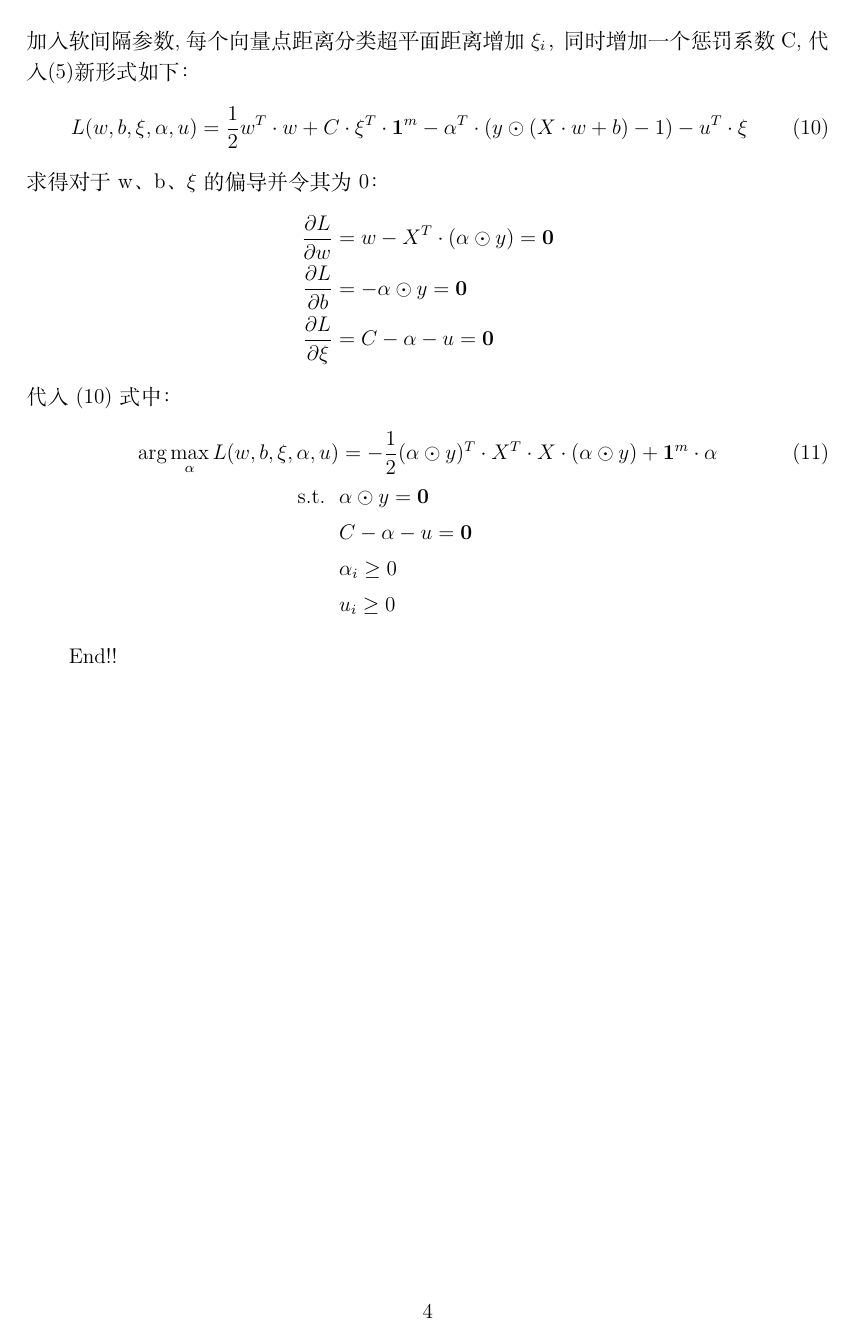
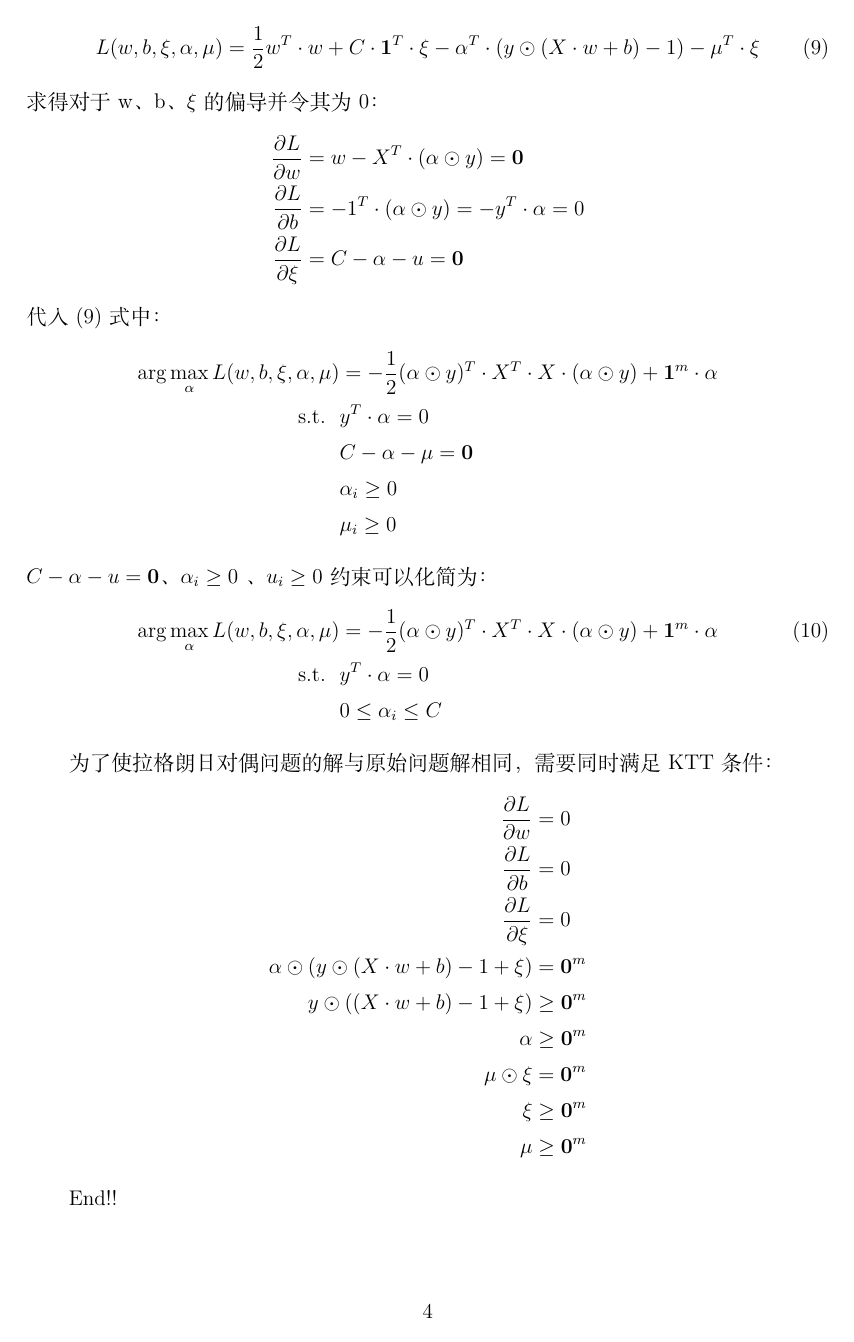
Before and after one commit to fanchy/ai, a LaTeX document (svm/mylatex.tex): page 6 of 6. The pictures show the PDF file svm/mylatex.pdf that the author committed with the source.

Commit message:
svm latex

```diff
--- a/svm/mylatex.tex
+++ b/svm/mylatex.tex
@@ -81,3 +86,5 @@ morekeywords={*,...}               % if you want to add more keywords to the set
+    f(x) = sign(x \cdot w^* + b^*)
+\end{align*}
 \begin{figure}[htbp]
     \centering
     \includegraphics[width=14cm]{svm1.jpg}
@@ -99,3 +109,6 @@ morekeywords={*,...}               % if you want to add more keywords to the set
 \end{align}
 可以将 \eqref{eq1} 式化简为：
 \begin{align}
+	\mathop{\arg\max_{w}} \ d &= \frac{1}{ \left\|w\right\|} 			\nonumber\\
+    \iff \mathop{\arg\min_{w}}  \ d &=  \left\|w\right\| \nonumber\\
+    \iff \mathop{\arg\min_{w}}  \ d &=  \frac{1}{2}w^T \cdot w \label{eq2}\\
@@ -107,22 +117,22 @@ morekeywords={*,...}               % if you want to add more keywords to the set
 将\eqref{eq2} 和 \eqref{eq3} 利用拉格朗日乘数法，获得拉格朗日原始问题形式：
 \begin{align}
     \mathop{\arg\min_{w,b}\max_{\alpha}} \ 	L(w, b, {\alpha}) &= \frac{1}{2}	w^T \cdot w  - {\alpha} ^T \cdot  (y \odot (X \cdot w + b) - 1) \nonumber\\
-        &= \frac{1}{2}	w^T \cdot w  - (\alpha \odot y) ^T \cdot  (X \cdot w + b) - \alpha^T \cdot \boldsymbol{1}^m \nonumber\\
-        &= \frac{1}{2}	w^T \cdot w  - (\alpha \odot y) ^T \cdot  (X \cdot w + b) - \boldsymbol{1}^T\cdot\alpha \label{eq4}
+        &= \frac{1}{2}	w^T \cdot w  - (\alpha \odot y) ^T \cdot  (X \cdot w + b) + \alpha^T \cdot \boldsymbol{1}^m \nonumber\\
+        &= \frac{1}{2}	w^T \cdot w  - (\alpha \odot y) ^T \cdot  (X \cdot w + b) + \boldsymbol{1}^T\cdot\alpha \label{eq4}
 \end{align}
-当满足KTT条件时， \eqref{eq4} 等价于拉格朗日对偶问题:
+当满足KTT条件时， 拉格朗日对偶问题的解等价于\eqref{eq4} 的解:
 \begin{align}
-    \mathop{\arg\max_{\alpha}\min_{w,b}} \ 	L(w, b, {\alpha}) &= \frac{1}{2}	w^T \cdot w  - (\alpha \odot y) ^T \cdot  (X \cdot w + b) - \boldsymbol{1}^T\cdot\alpha \label{eq4_1}
+    \mathop{\arg\max_{\alpha}\min_{w,b}} \ 	L(w, b, {\alpha}) &= \frac{1}{2}	w^T \cdot w  - (\alpha \odot y) ^T \cdot  (X \cdot w + b) + \boldsymbol{1}^T\cdot\alpha \label{eq5}
 \end{align}
 首先求L以 w、b为参数的极小值，通过求微分得到偏导数形式。
 \begin{align}
     \mathrm{d}L &= \frac{1}{2}tr[(\mathrm{d}w)^T \cdot w + w^T \cdot \mathrm{d}w) - (\alpha \odot y) ^T \cdot(X\mathrm{d}w) \nonumber \\
-                & \ \ \  - (\alpha \odot y) ^T \cdot \mathrm{d}b \nonumber\\
+                & \ \ \  - (1^T\cdot(\alpha \odot y)) ^T \cdot \mathrm{d}b \nonumber\\
                 & \ \ \  - (\mathrm{d}\alpha)^T \cdot (y \odot (X \cdot w + b) - 1)] \nonumber \\
                 &= tr[w^T\mathrm{d}w - (X^T\cdot(\alpha \odot y))^T\mathrm{d}w - (\alpha \odot y) ^T \cdot \mathrm{d}b - (y \odot (X \cdot w + b) - 1)^T\mathrm{d}\alpha] \nonumber
 \end{align}
 从而得到w、b 偏导数，并令偏导数为0。
 \begin{align}
-    \frac{\partial L}{\partial w} &= w - X^T\cdot(\alpha \odot y) = \boldsymbol{0}\nonumber \\
-    \frac{\partial L}{\partial b} &= - \alpha \odot y \nonumber = \boldsymbol{0}\\
+    \frac{\partial L}{\partial w} &= w - X^T\cdot(\alpha \odot y) = \boldsymbol{0} \nonumber \\
+    \frac{\partial L}{\partial b} &= - 1^T\cdot(\alpha \odot y) = - y^T \cdot \alpha = 0  \nonumber
 \end{align}
@@ -143,5 +154,9 @@ morekeywords={*,...}               % if you want to add more keywords to the set
 \begin{align}
-    \mathop{\arg\min}_{\alpha} L(w, b, {\alpha}) &= \frac{1}{2}(\alpha \odot y)^T \cdot X^T \cdot X \cdot (\alpha \odot y) \label{eq9} \\
-        \mathrm{ s.t. }\ \   \alpha \odot y &= \boldsymbol{0} \nonumber
+    \mathop{\arg\min}_{\alpha} L(w, b, {\alpha}) &= \frac{1}{2}(\alpha \odot y)^T \cdot X^T \cdot X \cdot (\alpha \odot y) - \boldsymbol{1}^T\cdot\alpha \label{eq8} \\
+        \mathrm{ s.t. }\ \   y^T \cdot \alpha &= 0 \nonumber
 \end{align}
-加入软间隔参数,每个向量点距离分类超平面距离增加$\xi_i$，同时增加一个惩罚系数C,代入\eqref{eq4_1}新形式如下：
+为了使拉格朗日对偶问题的解与原始问题解相同，需要同时满足KTT条件：
+\begin{align}
+    \frac{\partial L}{\partial w} &= 0 \nonumber \\
+    \frac{\partial L}{\partial b} &= 0 \nonumber \\
+    {\alpha} \odot  (y \odot (X \cdot w + b) - 1) &= \boldsymbol{0}^m \nonumber \\
@@ -151,11 +172,11 @@ morekeywords={*,...}               % if you want to add more keywords to the set
     \caption{SVM软间隔}\label{fig2}
 \end{figure}
 \begin{align}
-    L(w, b, \xi, {\alpha}, u) &= \frac{1}{2}w^T \cdot w + C \cdot \xi^T \cdot\boldsymbol{1}^m   - {\alpha} ^T \cdot  (y \odot (X \cdot w + b) - 1) - u^T \cdot \xi  \label{eq10}
+    L(w, b, \xi, {\alpha}, \mu ) &= \frac{1}{2}w^T \cdot w + C \cdot {\boldsymbol{1}^T} \cdot \xi  - {\alpha} ^T \cdot  (y \odot (X \cdot w + b) - 1) - \mu^T \cdot \xi  \label{eq9}
 \end{align}
 求得对于w、b、$\xi$ 的偏导并令其为0：
 \begin{align}
     \frac{\partial L}{\partial w} &= w - X^T\cdot(\alpha \odot y) = \boldsymbol{0} \nonumber \\
-    \frac{\partial L}{\partial b} &= - \alpha \odot y  = \boldsymbol{0} \nonumber  \\
+    \frac{\partial L}{\partial b} &= - 1^T\cdot(\alpha \odot y) = - y^T \cdot \alpha = 0  \nonumber \\
     \frac{\partial L}{\partial \xi} &= C - \alpha - u  = \boldsymbol{0} \nonumber
 \end{align}
@@ -167,2 +187,16 @@ morekeywords={*,...}               % if you want to add more keywords to the set
+    &C - \alpha - \mu \nonumber  = \boldsymbol{0} \nonumber \\
     &\alpha_i \geq 0 \nonumber \\
-    &u_i \geq 0 \nonumber
+    &\mu_i \geq 0 \nonumber
+\end{align}
+$C - \alpha - u   = \boldsymbol{0} $、$ \alpha_i \geq 0 $ 、$u_i \geq 0 $约束可以化简为：
+\begin{align}
+    \mathop{\arg\max_{\alpha}}  L(w, b, \xi, {\alpha}, \mu) &= -\frac{1}{2}(\alpha \odot y)^T \cdot X^T \cdot X \cdot (\alpha \odot y) + \boldsymbol{1}^m \cdot \alpha \label{eq10}\\
+    \mathrm{ s.t. }\ \   &y^T \cdot \alpha = 0 \nonumber \\
+    & 0 \leq \alpha_i  \leq C \nonumber
+\end{align}
+
+为了使拉格朗日对偶问题的解与原始问题解相同，需要同时满足KTT条件：
+\begin{align}
+    \frac{\partial L}{\partial w} &= 0 \nonumber \\
+    \frac{\partial L}{\partial b} &= 0 \nonumber \\
+    \frac{\partial L}{\partial \xi} &= 0 \nonumber \\
```
Also changed, not shown: svm/mylatex.pdf, svm/mylatex.tex (53 more changed lines).
